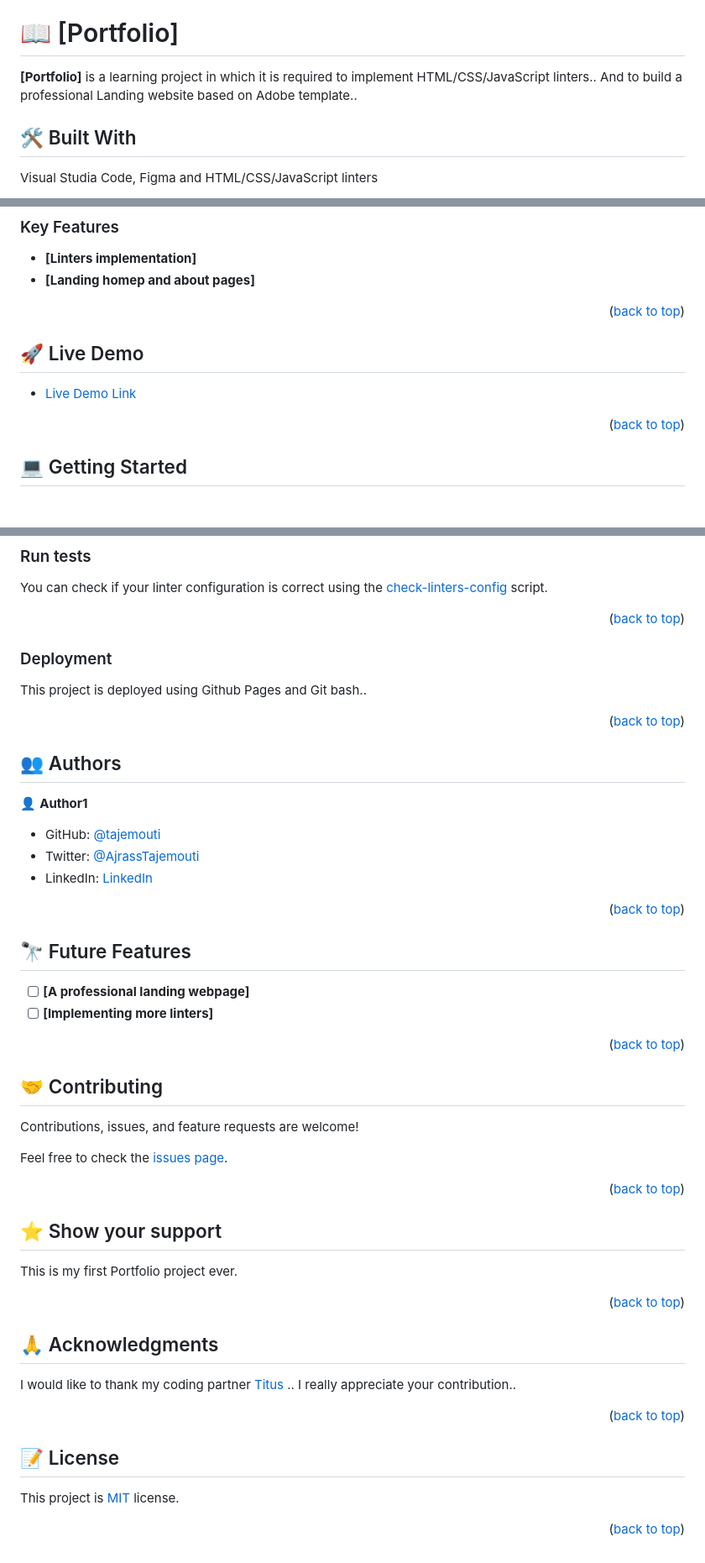
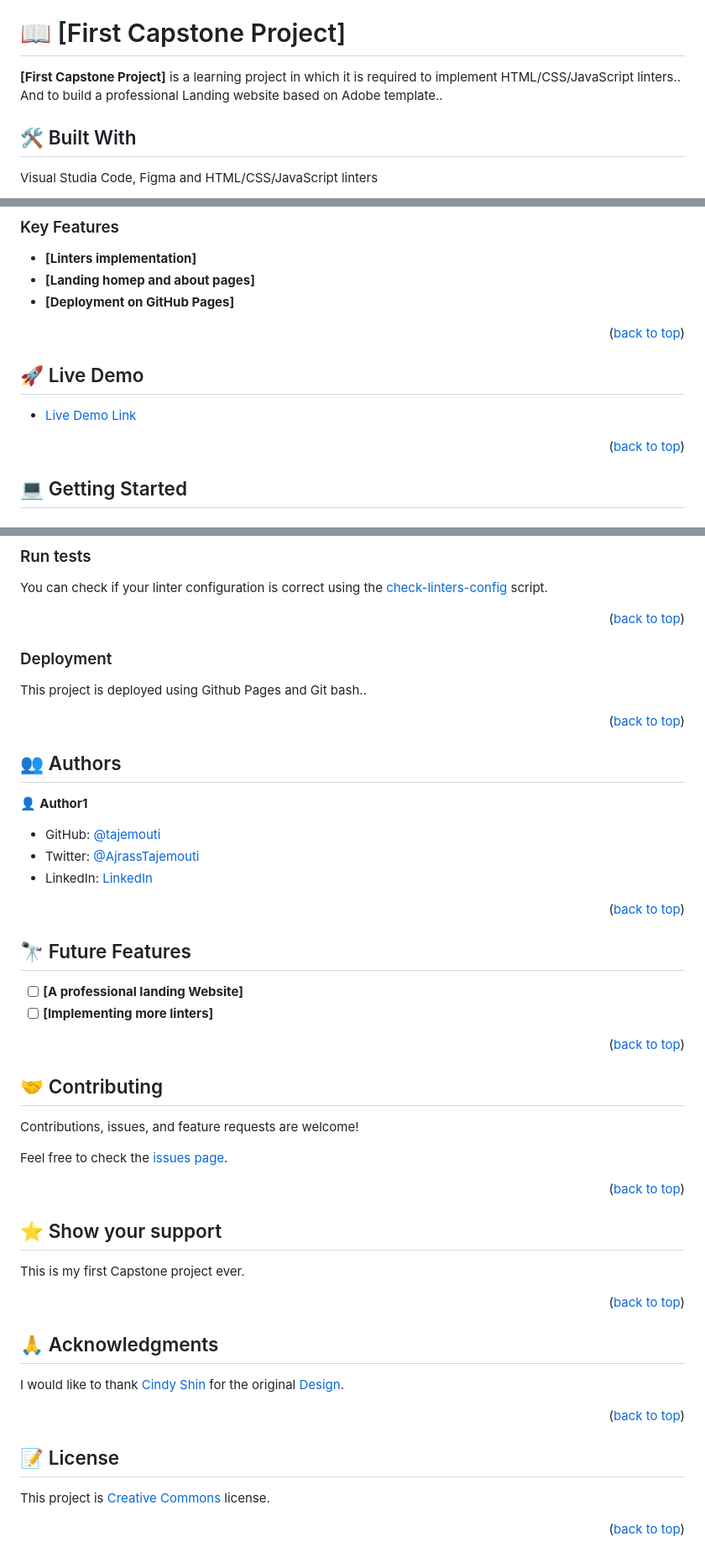
Before and after one commit to tajemouti/first-capstone, a Markdown page: README.md, 3 parts joined by grey strips. Shown: that part at 84% size. Drawn GitHub-style.

Commit message:
Give credit for the designer

```diff
--- a/README.md
+++ b/README.md
@@ -22,9 +22,9 @@
 - [📝 License](#license)
 
 
-# 📖 [Portfolio] <a name="about-project"></a>
+# 📖 [First Capstone Project] <a name="about-project"></a>
 
-**[Portfolio]** is a learning project in which it is required to implement HTML/CSS/JavaScript linters.. And to build a professional Landing website based on Adobe template..
+**[First Capstone Project]** is a learning project in which it is required to implement HTML/CSS/JavaScript linters.. And to build a professional Landing website based on Adobe template..
 
 ## 🛠 Built With <a name="built-with"></a>
 Visual Studia Code, Figma and HTML/CSS/JavaScript linters
@@ -43,17 +47,15 @@ Visual Studia Code, Figma and HTML/CSS/JavaScript linters
 
 - **[Linters implementation]**
 - **[Landing homep and about pages]**
-
+- **[Deployment on GitHub Pages]**
 
 <p align="right">(<a href="#readme-top">back to top</a>)</p>
-
 
 ## 🚀 Live Demo <a name="live-demo"></a>
 
 - [Live Demo Link](https://tajemouti.github.io/first-capstone/)
 
 <p align="right">(<a href="#readme-top">back to top</a>)</p>
-
 
 ## 💻 Getting Started <a name="getting-started"></a>
 
@@ -115,13 +117,11 @@ npx eslint .
 
 <p align="right">(<a href="#readme-top">back to top</a>)</p>
 
-
 ### Deployment
 
 This project is deployed using Github Pages and Git bash..
 
 <p align="right">(<a href="#readme-top">back to top</a>)</p>
-
 
 ## 👥 Authors <a name="authors"></a>
 
@@ -133,14 +133,12 @@ This project is deployed using Github Pages and Git bash..
 
 <p align="right">(<a href="#readme-top">back to top</a>)</p>
 
-
 ## 🔭 Future Features <a name="future-features"></a>
 
-- [ ] **[A professional landing webpage]**
+- [ ] **[A professional landing Website]**
 - [ ] **[Implementing more linters]**
 
 <p align="right">(<a href="#readme-top">back to top</a>)</p>
-
 
 ## 🤝 Contributing <a name="contributing"></a>
 
@@ -150,23 +148,19 @@ Feel free to check the [issues page](../../issues/).
 
 <p align="right">(<a href="#readme-top">back to top</a>)</p>
 
-
 ## ⭐️ Show your support <a name="support"></a>
 
-This is my first Portfolio project ever.
+This is my first Capstone project ever.
 
 <p align="right">(<a href="#readme-top">back to top</a>)</p>
 
-
 ## 🙏 Acknowledgments <a name="acknowledgements"></a>
 
-I would like to thank my coding partner [Titus](https://github.com/Titus-Kiplagat) .. I really appreciate your contribution..
-
+I would like to thank [Cindy Shin](https://www.behance.net/adagio07) for the original [Design](https://www.behance.net/gallery/29845175/CC-Global-Summit-2015).
 <p align="right">(<a href="#readme-top">back to top</a>)</p>
-
 
 ## 📝 License <a name="license"></a>
 
-This project is [MIT](/LICENSE) license.
+This project is [Creative Commons](/LICENSE) license.
 
 <p align="right">(<a href="#readme-top">back to top</a>)</p>
```
Also changed, not shown: other parts of README.md (+4 -0 lines).
